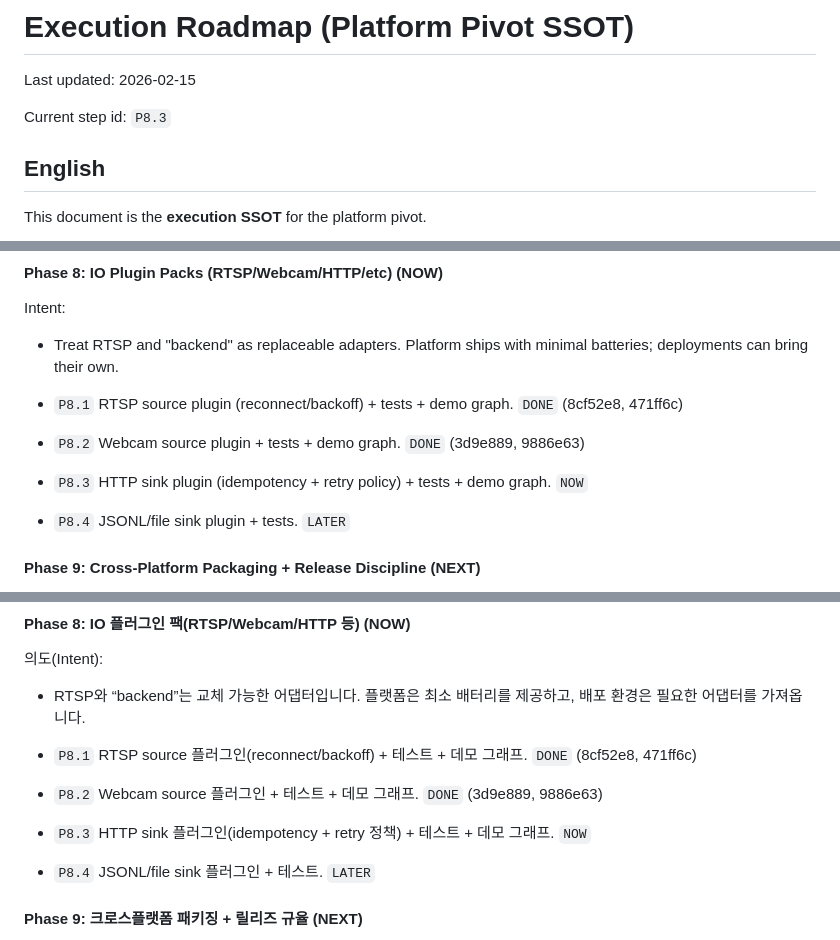
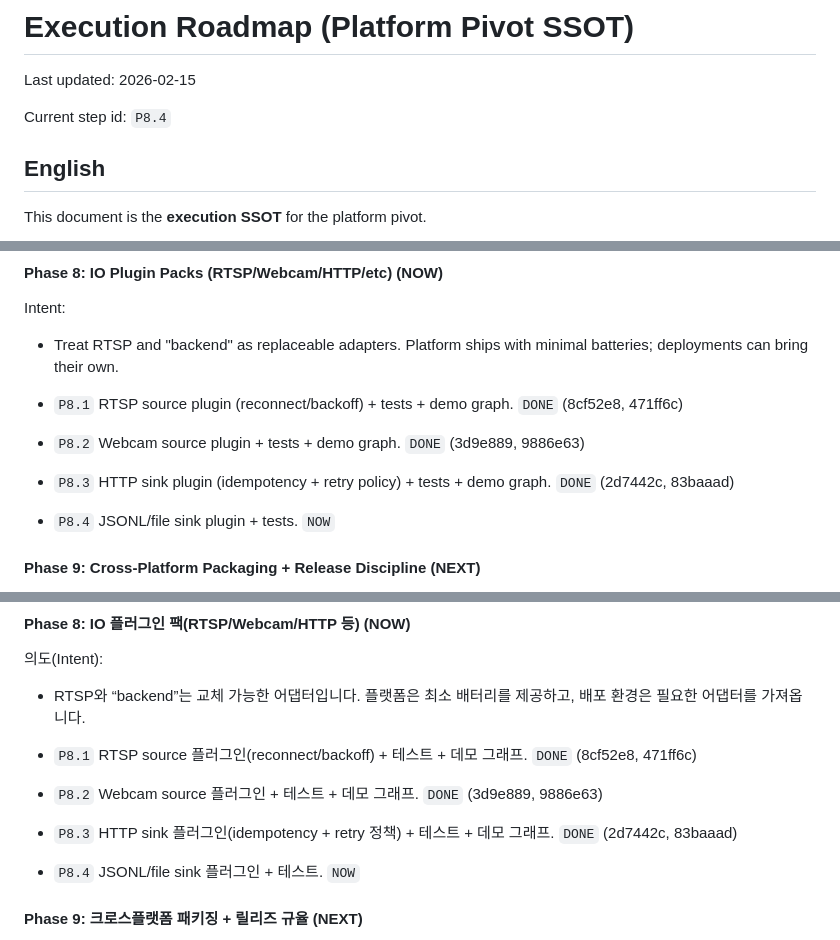
Before and after one commit to KyunghoCha/schnitzel-stream-platform, a Markdown page: docs/roadmap/execution_roadmap.md, 3 parts joined by grey strips. GitHub-like rendering.

Commit message:
docs(roadmap): mark P8.3 done and advance to P8.4

```diff
--- a/docs/roadmap/execution_roadmap.md
+++ b/docs/roadmap/execution_roadmap.md
@@ -2,7 +2,7 @@
 
 Last updated: 2026-02-15
 
-Current step id: `P8.3`
+Current step id: `P8.4`
 
 ## English
 
@@ -149,8 +149,8 @@ Intent:
 
 - `P8.1` RTSP source plugin (reconnect/backoff) + tests + demo graph. `DONE` (8cf52e8, 471ff6c)
 - `P8.2` Webcam source plugin + tests + demo graph. `DONE` (3d9e889, 9886e63)
-- `P8.3` HTTP sink plugin (idempotency + retry policy) + tests + demo graph. `NOW`
-- `P8.4` JSONL/file sink plugin + tests. `LATER`
+- `P8.3` HTTP sink plugin (idempotency + retry policy) + tests + demo graph. `DONE` (2d7442c, 83baaad)
+- `P8.4` JSONL/file sink plugin + tests. `NOW`
 
 #### Phase 9: Cross-Platform Packaging + Release Discipline (NEXT)
 
@@ -328,8 +328,8 @@ Intent:
 
 - `P8.1` RTSP source 플러그인(reconnect/backoff) + 테스트 + 데모 그래프. `DONE` (8cf52e8, 471ff6c)
 - `P8.2` Webcam source 플러그인 + 테스트 + 데모 그래프. `DONE` (3d9e889, 9886e63)
-- `P8.3` HTTP sink 플러그인(idempotency + retry 정책) + 테스트 + 데모 그래프. `NOW`
-- `P8.4` JSONL/file sink 플러그인 + 테스트. `LATER`
+- `P8.3` HTTP sink 플러그인(idempotency + retry 정책) + 테스트 + 데모 그래프. `DONE` (2d7442c, 83baaad)
+- `P8.4` JSONL/file sink 플러그인 + 테스트. `NOW`
 
 #### Phase 9: 크로스플랫폼 패키징 + 릴리즈 규율 (NEXT)
 
```
Also changed, not shown: other parts of docs/roadmap/execution_roadmap.md (+2 -2 lines), docs/guides/v2_node_graph_guide.md (+1 -1 lines).
